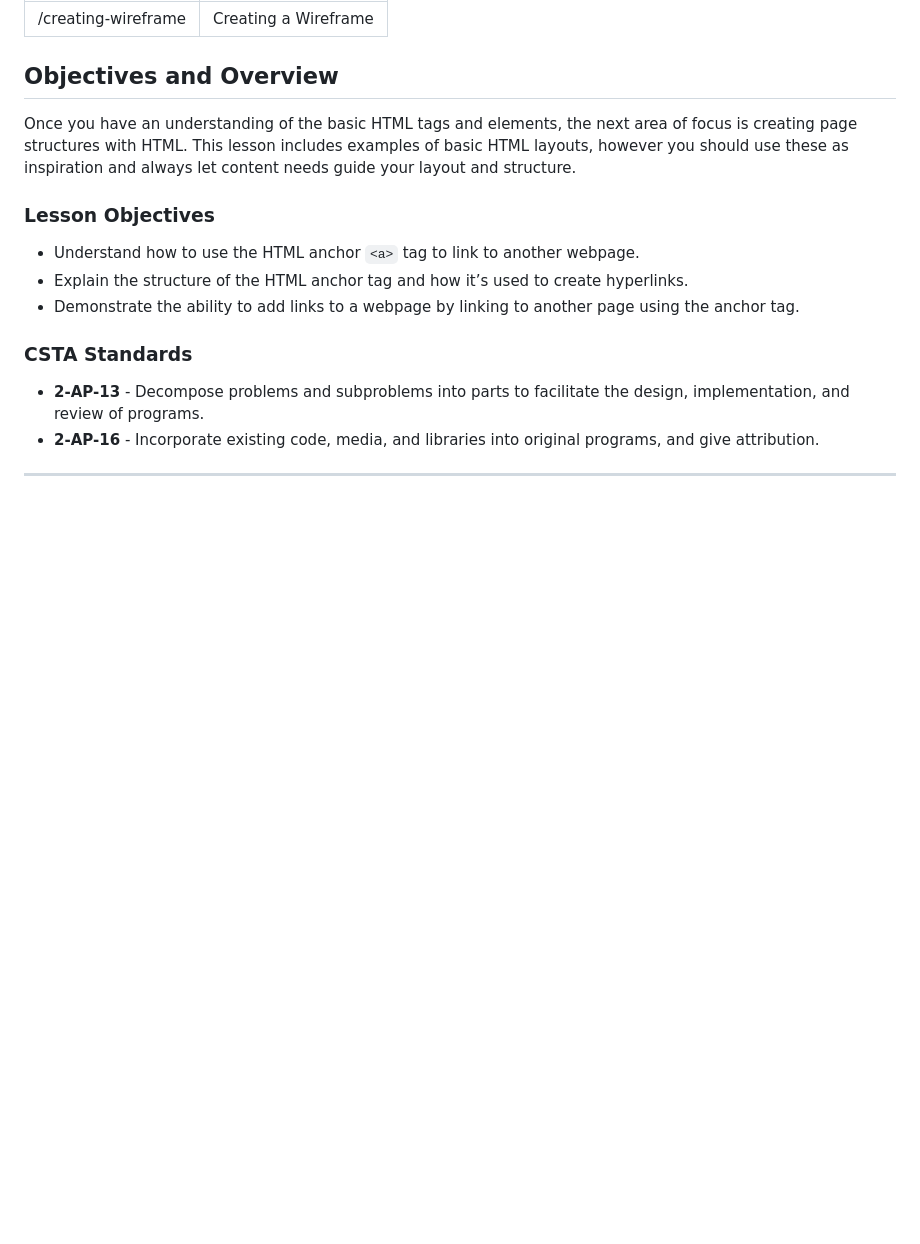
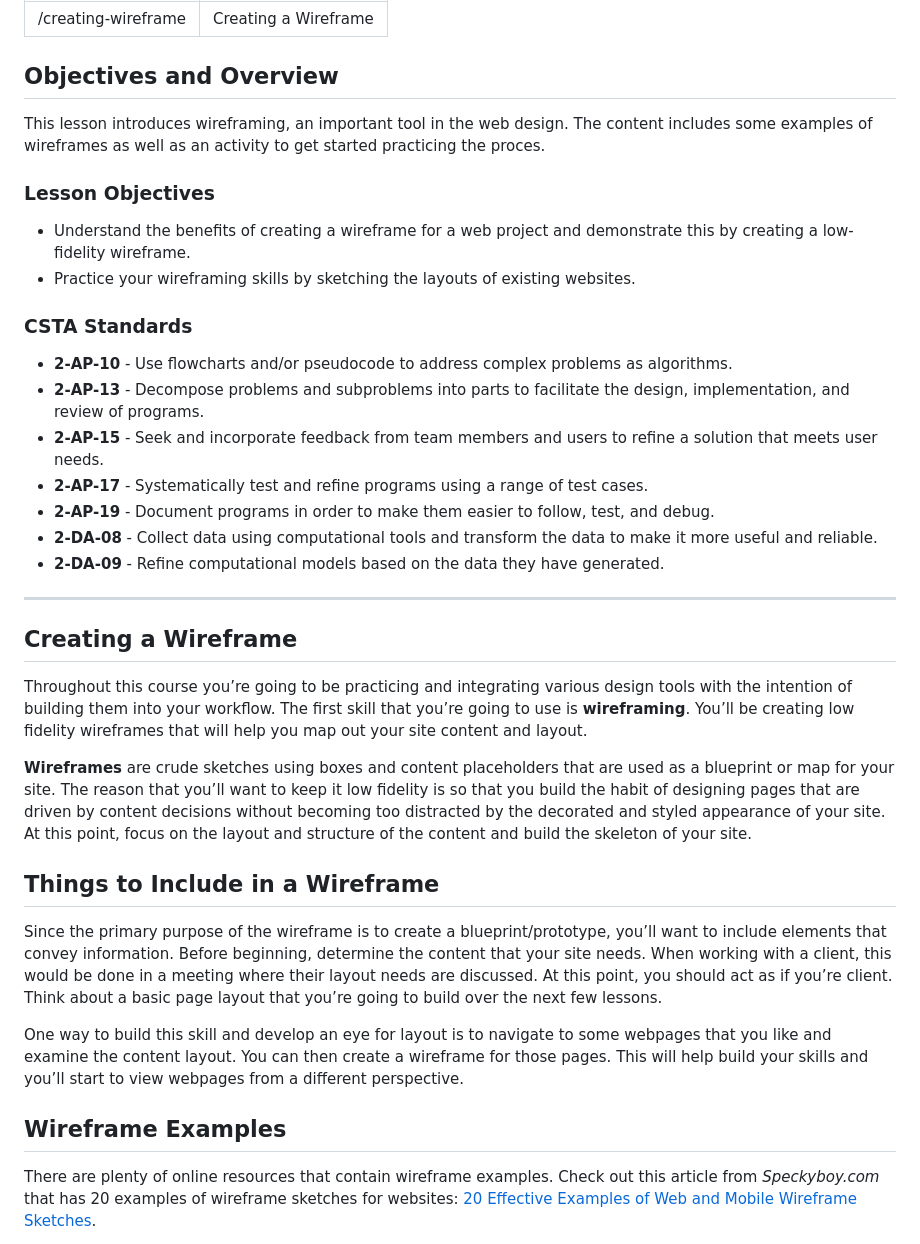
Before and after one commit to DigitalHarborFoundation/pi-portal-v1, a Markdown page: src/lessons/creating-wireframe.md, the part around the change printed below. Rendered like a GitHub page; blank space fills up the shorter version.

Commit message:
added content to the Creating a Basic Wireframe lesson -- including photo

```diff
--- a/src/lessons/creating-wireframe.md
+++ b/src/lessons/creating-wireframe.md
@@ -4,17 +4,36 @@ title: 'Creating a Wireframe'
 ---
 
 ## Objectives and Overview
-Once you have an understanding of the basic HTML tags and elements, the next area of focus is creating page structures with HTML. This lesson includes examples of basic HTML layouts, however you should use these as inspiration and always let content needs guide your layout and structure.
+
+This lesson introduces wireframing, an important tool in the web design. The content includes some examples of wireframes as well as an activity to get started practicing the proces.
 
 ### Lesson Objectives
 
-- Understand how to use the HTML anchor `<a>` tag to link to another webpage.
-- Explain the structure of the HTML anchor tag and how it’s used to create hyperlinks.
-- Demonstrate the ability to add links to a webpage by linking to another page using the anchor tag.
+- Understand the benefits of creating a wireframe for a web project and demonstrate this by creating a low-fidelity wireframe.
+- Practice your wireframing skills by sketching the layouts of existing websites.
 
 ### CSTA Standards
-
+- **2-AP-10** - Use flowcharts and/or pseudocode to address complex problems as algorithms.
 - **2-AP-13** - Decompose problems and subproblems into parts to facilitate the design, implementation, and review of programs.
-- **2-AP-16** - Incorporate existing code, media, and libraries into original programs, and give attribution.
+- **2-AP-15** - Seek and incorporate feedback from team members and users to refine a solution that meets user needs.
+- **2-AP-17** - Systematically test and refine programs using a range of test cases.
+- **2-AP-19** - Document programs in order to make them easier to follow, test, and debug.
+- **2-DA-08** - Collect data using computational tools and transform the data to make it more useful and reliable.
+- **2-DA-09** - Refine computational models based on the data they have generated.
 
 ---
+## Creating a Wireframe
+
+Throughout this course you’re going to be practicing and integrating various design tools with the intention of building them into your workflow. The first skill that you’re going to use is **wireframing**. You’ll be creating low fidelity wireframes that will help you map out your site content and layout.
+
+**Wireframes** are crude sketches using boxes and content placeholders that are used as a blueprint or map for your site. The reason that you’ll want to keep it low fidelity is so that you build the habit of designing pages that are driven by content decisions without becoming too distracted by the decorated and styled appearance of your site. At this point, focus on the layout and structure of the content and build the skeleton of your site.
+
+## Things to Include in a Wireframe
+
+Since the primary purpose of the wireframe is to create a blueprint/prototype, you’ll want to include elements that convey information. Before beginning, determine the content that your site needs. When working with a client, this would be done in a meeting where their layout needs are discussed. At this point, you should act as if you’re client. Think about a basic page layout that you’re going to build over the next few lessons.
+
+One way to build this skill and develop an eye for layout is to navigate to some webpages that you like and examine the content layout. You can then create a wireframe for those pages. This will help build your skills and you’ll start to view webpages from a different perspective.
+
+## Wireframe Examples
+There are plenty of online resources that contain wireframe examples. Check out this article from *Speckyboy.com* that has 20 examples of wireframe sketches for websites: [20 Effective Examples of Web and Mobile Wireframe Sketches](https://speckyboy.com/20-effective-examples-of-web-and-mobile-wireframe-sketches/).
+
```
Also changed, not shown: other parts of src/lessons/creating-wireframe.md (+26 -0 lines), src/lessons/course-overview-goals.md (+0 -1 lines), src/images/speckyboy-wireframe-example.jpg (added).
